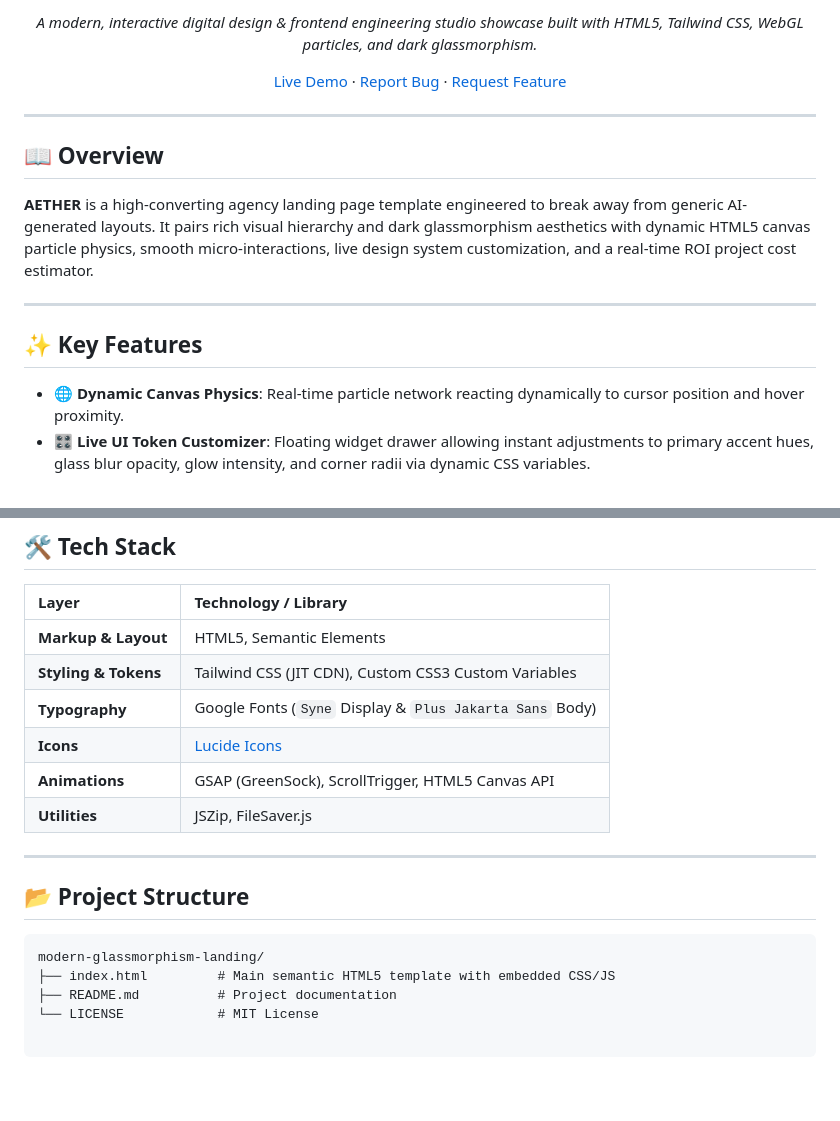
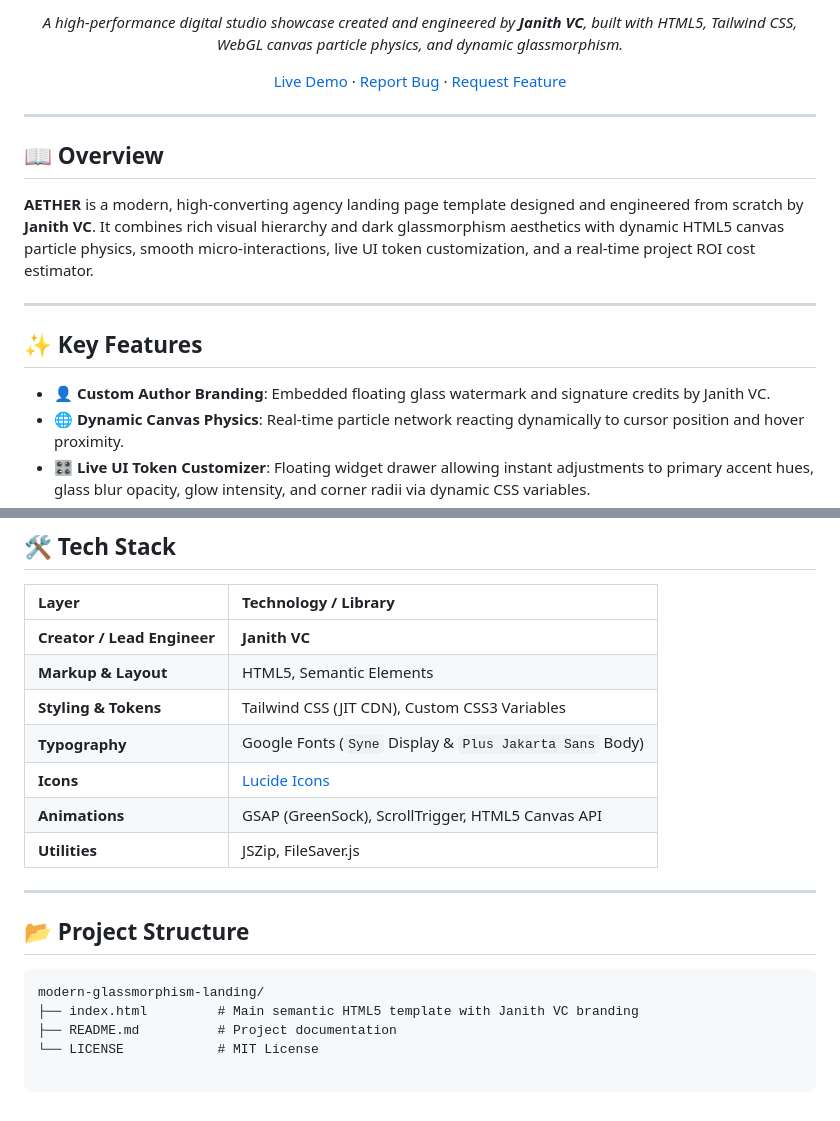
Before and after one commit to godjanith/modern-glassmorphism-landing, a Markdown page: README.md, 2 parts joined by grey strips. GitHub-like rendering.

Commit message:
docs: update README with Janith VC author branding and live Vercel links

````diff
--- a/README.md
+++ b/README.md
@@ -10,5 +9,5 @@
 
-*A modern, interactive digital design & frontend engineering studio showcase built with HTML5, Tailwind CSS, WebGL particles, and dark glassmorphism.*
+*A high-performance digital studio showcase created and engineered by **Janith VC**, built with HTML5, Tailwind CSS, WebGL canvas particle physics, and dynamic glassmorphism.*
 
 [Live Demo](https://modern-glassmorphism-landing.vercel.app) · [Report Bug](https://github.com/godjanith/modern-glassmorphism-landing/issues) · [Request Feature](https://github.com/godjanith/modern-glassmorphism-landing/issues)
 
@@ -18,12 +17,13 @@
 
 ## 📖 Overview
 
-**AETHER** is a high-converting agency landing page template engineered to break away from generic AI-generated layouts. It pairs rich visual hierarchy and dark glassmorphism aesthetics with dynamic HTML5 canvas particle physics, smooth micro-interactions, live design system customization, and a real-time ROI project cost estimator.
+**AETHER** is a modern, high-converting agency landing page template designed and engineered from scratch by **Janith VC**. It combines rich visual hierarchy and dark glassmorphism aesthetics with dynamic HTML5 canvas particle physics, smooth micro-interactions, live UI token customization, and a real-time project ROI cost estimator.
 
 ---
 
 ## ✨ Key Features
 
+- **👤 Custom Author Branding**: Embedded floating glass watermark and signature credits by Janith VC.
 - **🌐 Dynamic Canvas Physics**: Real-time particle network reacting dynamically to cursor position and hover proximity.
 - **🎛️ Live UI Token Customizer**: Floating widget drawer allowing instant adjustments to primary accent hues, glass blur opacity, glow intensity, and corner radii via dynamic CSS variables.
 - **🧮 Interactive ROI & Cost Estimator**: Live project budget calculator with scope selectors, feature add-ons, motion depth sliders, and projected ROI output.
@@ -39,8 +39,9 @@
 
 | Layer | Technology / Library |
 | :--- | :--- |
+| **Creator / Lead Engineer** | **Janith VC** |
 | **Markup & Layout** | HTML5, Semantic Elements |
-| **Styling & Tokens** | Tailwind CSS (JIT CDN), Custom CSS3 Custom Variables |
+| **Styling & Tokens** | Tailwind CSS (JIT CDN), Custom CSS3 Variables |
 | **Typography** | Google Fonts (`Syne` Display & `Plus Jakarta Sans` Body) |
 | **Icons** | [Lucide Icons](https://lucide.dev/) |
 | **Animations** | GSAP (GreenSock), ScrollTrigger, HTML5 Canvas API |
@@ -52,6 +53,6 @@
 
 ```text
 modern-glassmorphism-landing/
-├── index.html         # Main semantic HTML5 template with embedded CSS/JS
+├── index.html         # Main semantic HTML5 template with Janith VC branding
 ├── README.md          # Project documentation
 └── LICENSE            # MIT License
````
Also changed, not shown: other parts of README.md (+1 -2 lines).
